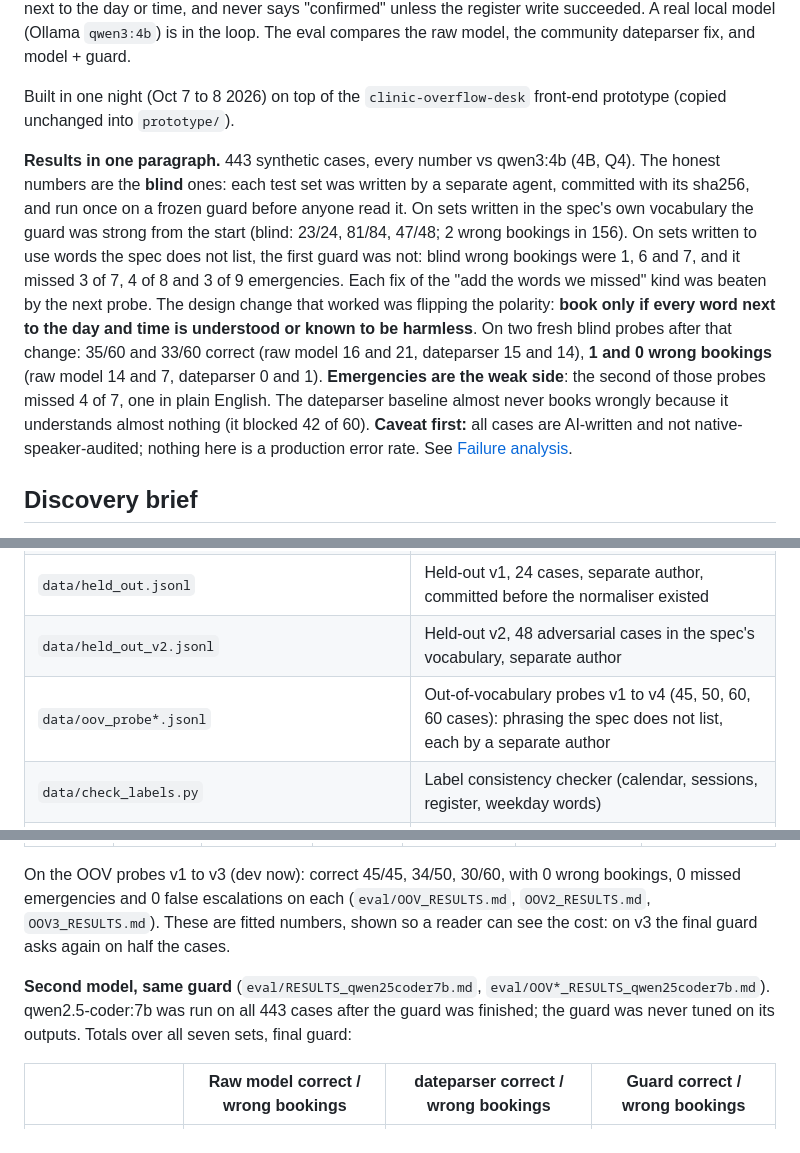
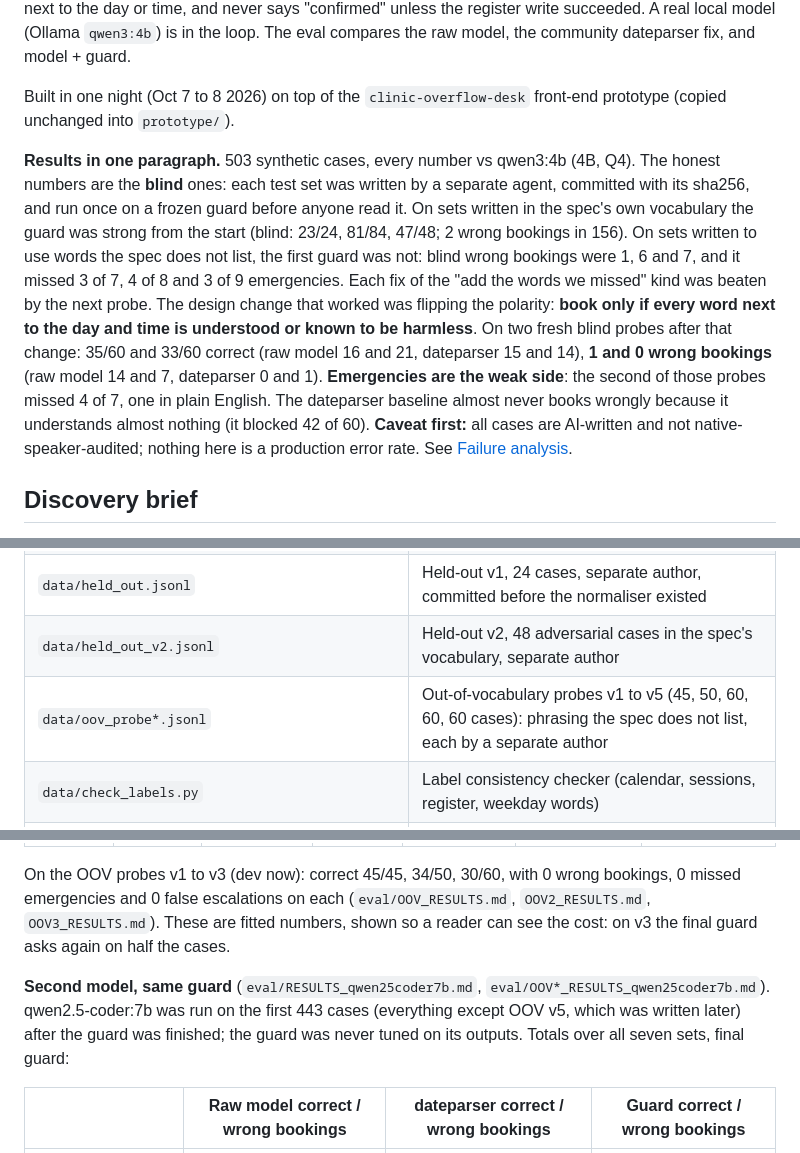
Before and after one commit to Aarti-panchal01/indic-booking-guard, a Markdown page: README.md, 3 parts joined by grey strips. Drawn GitHub-style.

Commit message:
README/MORNING: case counts with v5 (503); second-model totals labelled as the first 443
Co-Authored-By: Claude Opus 5.5 <noreply@anthropic.com>

```diff
--- a/README.md
+++ b/README.md
@@ -6,7 +6,7 @@ It resolves relative dates, day-parts and half-hours in code ("kal shaam saade c
 
 Built in one night (Oct 7 to 8 2026) on top of the `clinic-overflow-desk` front-end prototype (copied unchanged into `prototype/`).
 
-**Results in one paragraph.** 443 synthetic cases, every number vs qwen3:4b (4B, Q4). The honest numbers are the **blind** ones: each test set was written by a separate agent, committed with its sha256, and run once on a frozen guard before anyone read it. On sets written in the spec's own vocabulary the guard was strong from the start (blind: 23/24, 81/84, 47/48; 2 wrong bookings in 156). On sets written to use words the spec does not list, the first guard was not: blind wrong bookings were 1, 6 and 7, and it missed 3 of 7, 4 of 8 and 3 of 9 emergencies. Each fix of the "add the words we missed" kind was beaten by the next probe. The design change that worked was flipping the polarity: **book only if every word next to the day and time is understood or known to be harmless**. On two fresh blind probes after that change: 35/60 and 33/60 correct (raw model 16 and 21, dateparser 15 and 14), **1 and 0 wrong bookings** (raw model 14 and 7, dateparser 0 and 1). **Emergencies are the weak side**: the second of those probes missed 4 of 7, one in plain English. The dateparser baseline almost never books wrongly because it understands almost nothing (it blocked 42 of 60). **Caveat first:** all cases are AI-written and not native-speaker-audited; nothing here is a production error rate. See [Failure analysis](#failure-analysis).
+**Results in one paragraph.** 503 synthetic cases, every number vs qwen3:4b (4B, Q4). The honest numbers are the **blind** ones: each test set was written by a separate agent, committed with its sha256, and run once on a frozen guard before anyone read it. On sets written in the spec's own vocabulary the guard was strong from the start (blind: 23/24, 81/84, 47/48; 2 wrong bookings in 156). On sets written to use words the spec does not list, the first guard was not: blind wrong bookings were 1, 6 and 7, and it missed 3 of 7, 4 of 8 and 3 of 9 emergencies. Each fix of the "add the words we missed" kind was beaten by the next probe. The design change that worked was flipping the polarity: **book only if every word next to the day and time is understood or known to be harmless**. On two fresh blind probes after that change: 35/60 and 33/60 correct (raw model 16 and 21, dateparser 15 and 14), **1 and 0 wrong bookings** (raw model 14 and 7, dateparser 0 and 1). **Emergencies are the weak side**: the second of those probes missed 4 of 7, one in plain English. The dateparser baseline almost never books wrongly because it understands almost nothing (it blocked 42 of 60). **Caveat first:** all cases are AI-written and not native-speaker-audited; nothing here is a production error rate. See [Failure analysis](#failure-analysis).
 
 ## Discovery brief
 
@@ -58,7 +58,7 @@ Human in the loop: red flags (human or 108), non-booking requests (staff list),
 | `data/golden.jsonl` | Main golden set, 156 cases (dev set: the guard was tuned on it) |
 | `data/held_out.jsonl` | Held-out v1, 24 cases, separate author, committed before the normaliser existed |
 | `data/held_out_v2.jsonl` | Held-out v2, 48 adversarial cases in the spec's vocabulary, separate author |
-| `data/oov_probe*.jsonl` | Out-of-vocabulary probes v1 to v4 (45, 50, 60, 60 cases): phrasing the spec does not list, each by a separate author |
+| `data/oov_probe*.jsonl` | Out-of-vocabulary probes v1 to v5 (45, 50, 60, 60, 60 cases): phrasing the spec does not list, each by a separate author |
 | `data/check_labels.py` | Label consistency checker (calendar, sessions, register, weekday words) |
 | `data/clinic.json` | Synthetic clinic: hours, closed day, seeded register |
 | `guard/` | schema, model interface, normaliser, red flags, guard, baselines, register |
@@ -135,7 +135,7 @@ What the ledger says:
 
 On the OOV probes v1 to v3 (dev now): correct 45/45, 34/50, 30/60, with 0 wrong bookings, 0 missed emergencies and 0 false escalations on each (`eval/OOV_RESULTS.md`, `OOV2_RESULTS.md`, `OOV3_RESULTS.md`). These are fitted numbers, shown so a reader can see the cost: on v3 the final guard asks again on half the cases.
 
-**Second model, same guard** (`eval/RESULTS_qwen25coder7b.md`, `eval/OOV*_RESULTS_qwen25coder7b.md`). qwen2.5-coder:7b was run on all 443 cases after the guard was finished; the guard was never tuned on its outputs. Totals over all seven sets, final guard:
+**Second model, same guard** (`eval/RESULTS_qwen25coder7b.md`, `eval/OOV*_RESULTS_qwen25coder7b.md`). qwen2.5-coder:7b was run on the first 443 cases (everything except OOV v5, which was written later) after the guard was finished; the guard was never tuned on its outputs. Totals over all seven sets, final guard:
 
 | | Raw model correct / wrong bookings | dateparser correct / wrong bookings | Guard correct / wrong bookings |
 |---|---|---|---|
```
